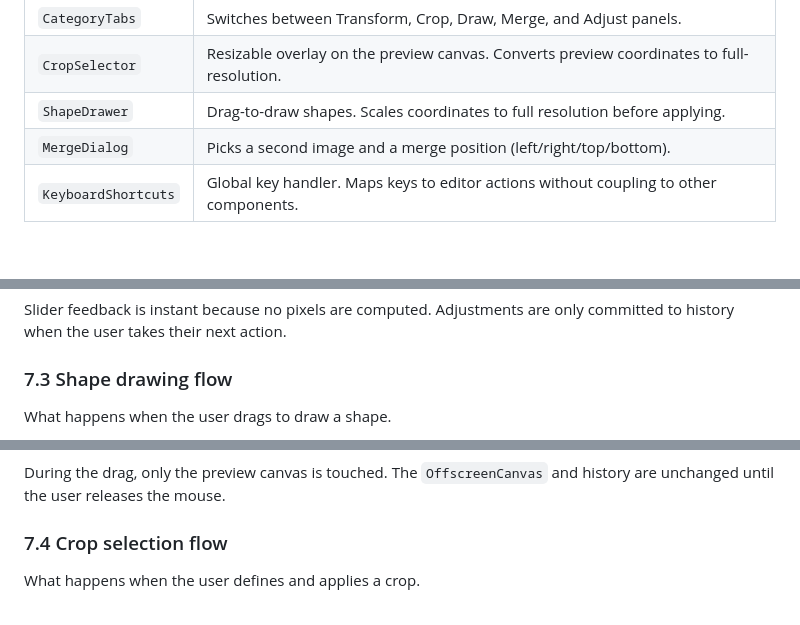
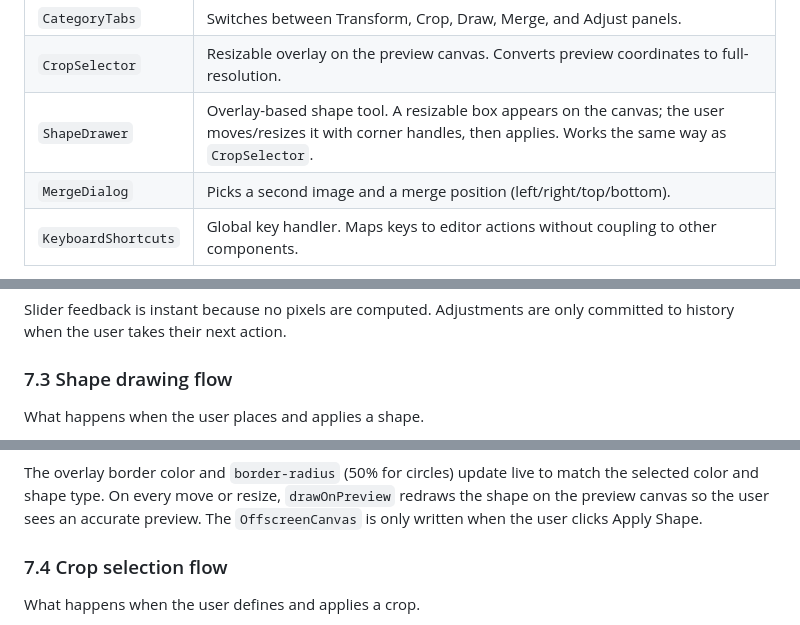
Before and after one commit to joseiedo/vibe-photo-editor, a Markdown page: ARCHITECTURE.md, 3 parts joined by grey strips. Rendered like a GitHub page; blank space fills up the shorter version.

````diff
--- a/ARCHITECTURE.md
+++ b/ARCHITECTURE.md
@@ -127,7 +127,7 @@ Components don't talk to each other directly. All coordination goes through `Ima
 | `Sliders` | Brightness, Contrast, Saturation. Drives live preview via `setPendingAdjustments`. |
 | `CategoryTabs` | Switches between Transform, Crop, Draw, Merge, and Adjust panels. |
 | `CropSelector` | Resizable overlay on the preview canvas. Converts preview coordinates to full-resolution. |
-| `ShapeDrawer` | Drag-to-draw shapes. Scales coordinates to full resolution before applying. |
+| `ShapeDrawer` | Overlay-based shape tool. A resizable box appears on the canvas; the user moves/resizes it with corner handles, then applies. Works the same way as `CropSelector`. |
 | `MergeDialog` | Picks a second image and a merge position (left/right/top/bottom). |
 | `KeyboardShortcuts` | Global key handler. Maps keys to editor actions without coupling to other components. |
 
@@ -347,7 +347,7 @@ committed to history when the user takes their next action.
 
 ### 7.3 Shape drawing flow
 
-What happens when the user drags to draw a shape.
+What happens when the user places and applies a shape.
 
 ```mermaid
 flowchart TD
@@ -369,7 +370,9 @@ flowchart TD
 ```
 
-During the drag, only the preview canvas is touched. The `OffscreenCanvas` and
-history are unchanged until the user releases the mouse.
+The overlay border color and `border-radius` (50% for circles) update live to
+match the selected color and shape type. On every move or resize, `drawOnPreview`
+redraws the shape on the preview canvas so the user sees an accurate preview.
+The `OffscreenCanvas` is only written when the user clicks Apply Shape.
 
 ### 7.4 Crop selection flow
 
````
Also changed, not shown: other parts of ARCHITECTURE.md (+17 -16 lines), README.md (+2 -0 lines), public/dog.jpg (added).
